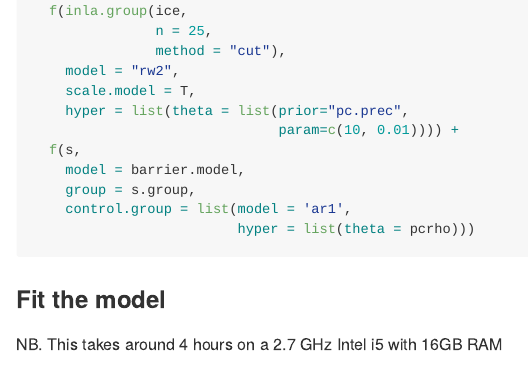
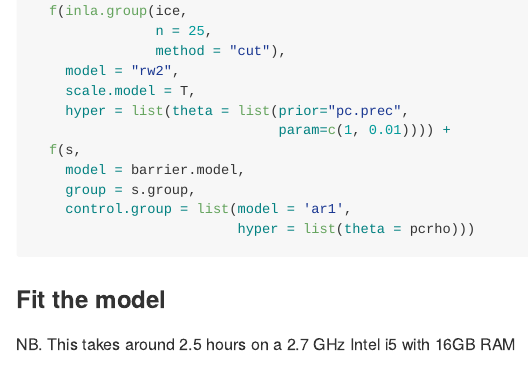
Before and after one commit to jamesgrecian/harpINLA, an R Markdown document (README.Rmd): the page in a window 1100 px wide, from 4530 px down. The pictures show the output file README.md that the author committed with the source, drawn offline in the style of GitHub; long lines of code are wrapped; badge pictures from the web are left out.

Commit message:
update prior

````diff
--- a/README.Rmd
+++ b/README.Rmd
@@ -239,7 +239,7 @@ form <- y ~ 0 + a0 +
     model = "rw2",
     scale.model = T,
     hyper = list(theta = list(prior="pc.prec",
-                              param=c(10, 0.01)))) +
+                              param=c(1, 0.01)))) +
   f(s,
     model = barrier.model,
     group = s.group,
@@ -249,7 +249,7 @@ form <- y ~ 0 + a0 +
 ```
 
 ### Fit the model
-NB. This takes around 4 hours on a 2.7 GHz Intel i5 with 16GB RAM
+NB. This takes around 2.5 hours on a 2.7 GHz Intel i5 with 16GB RAM
 
 ```{r fitting, message = F, warning = F, eval = F}
 # fit the model
````
Also changed, not shown: README.md.
